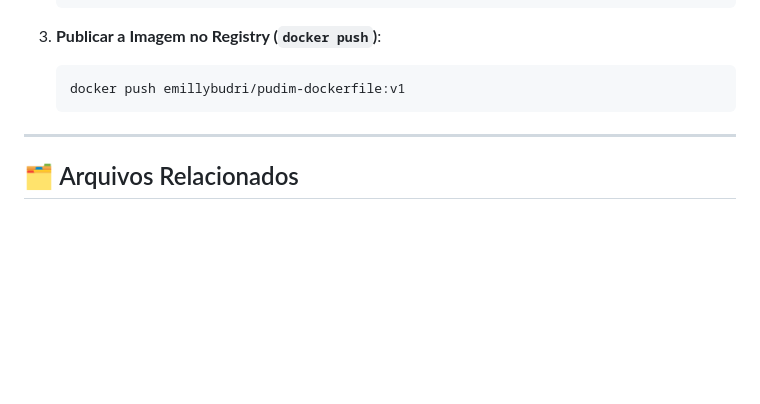
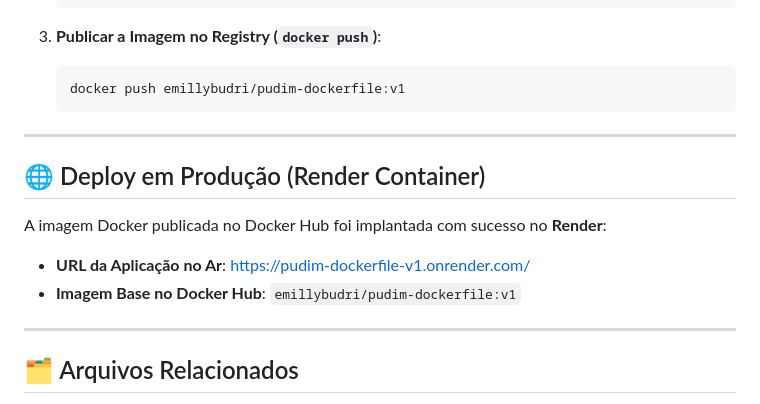
Before and after one commit to emillybudri/integracao-e-entrega-continua, a Markdown page: ativ-06/README.md, the part around the change. Drawn GitHub-style; blank space fills up the shorter version.

Commit message:
docs(ativ-06): adiciona link do deploy do container no Render (https://pudim-dockerfile-v1.onrender.com/)

```diff
--- a/ativ-06/README.md
+++ b/ativ-06/README.md
@@ -104,6 +104,15 @@ Assim como o código-fonte vai para o GitHub, a imagem compilada vai para um **C
 
 ---
 
+## 🌐 Deploy em Produção (Render Container)
+
+A imagem Docker publicada no Docker Hub foi implantada com sucesso no **Render**:
+
+- **URL da Aplicação no Ar**: [https://pudim-dockerfile-v1.onrender.com/](https://pudim-dockerfile-v1.onrender.com/)
+- **Imagem Base no Docker Hub**: `emillybudri/pudim-dockerfile:v1`
+
+---
+
 ## 🗂️ Arquivos Relacionados
 
 - **Workflow de CI**: [`.github/workflows/ativ-06-pipeline-docker-pudim.yml`](../.github/workflows/ativ-06-pipeline-docker-pudim.yml)
```
Also changed, not shown: README.md (+1 -0 lines).
